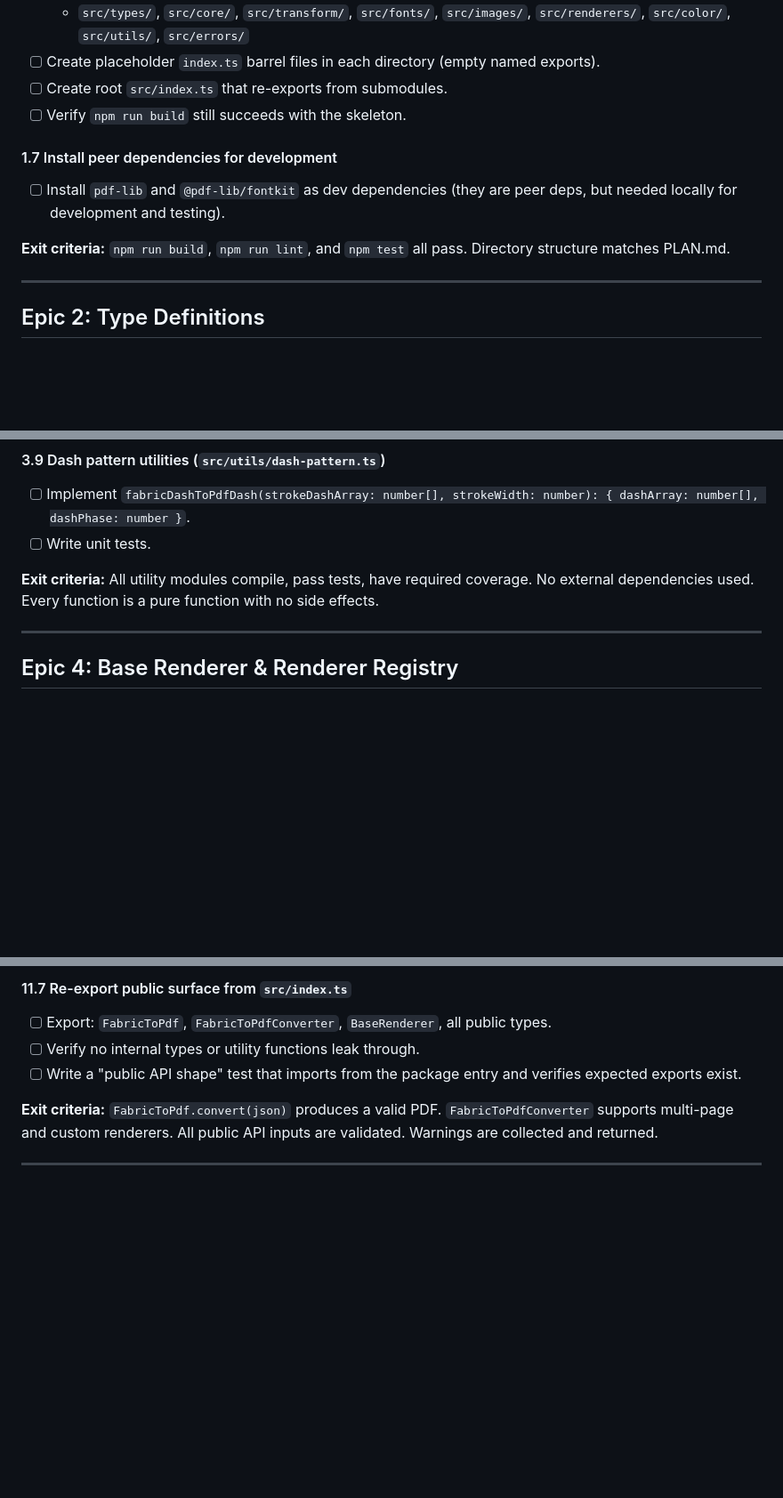
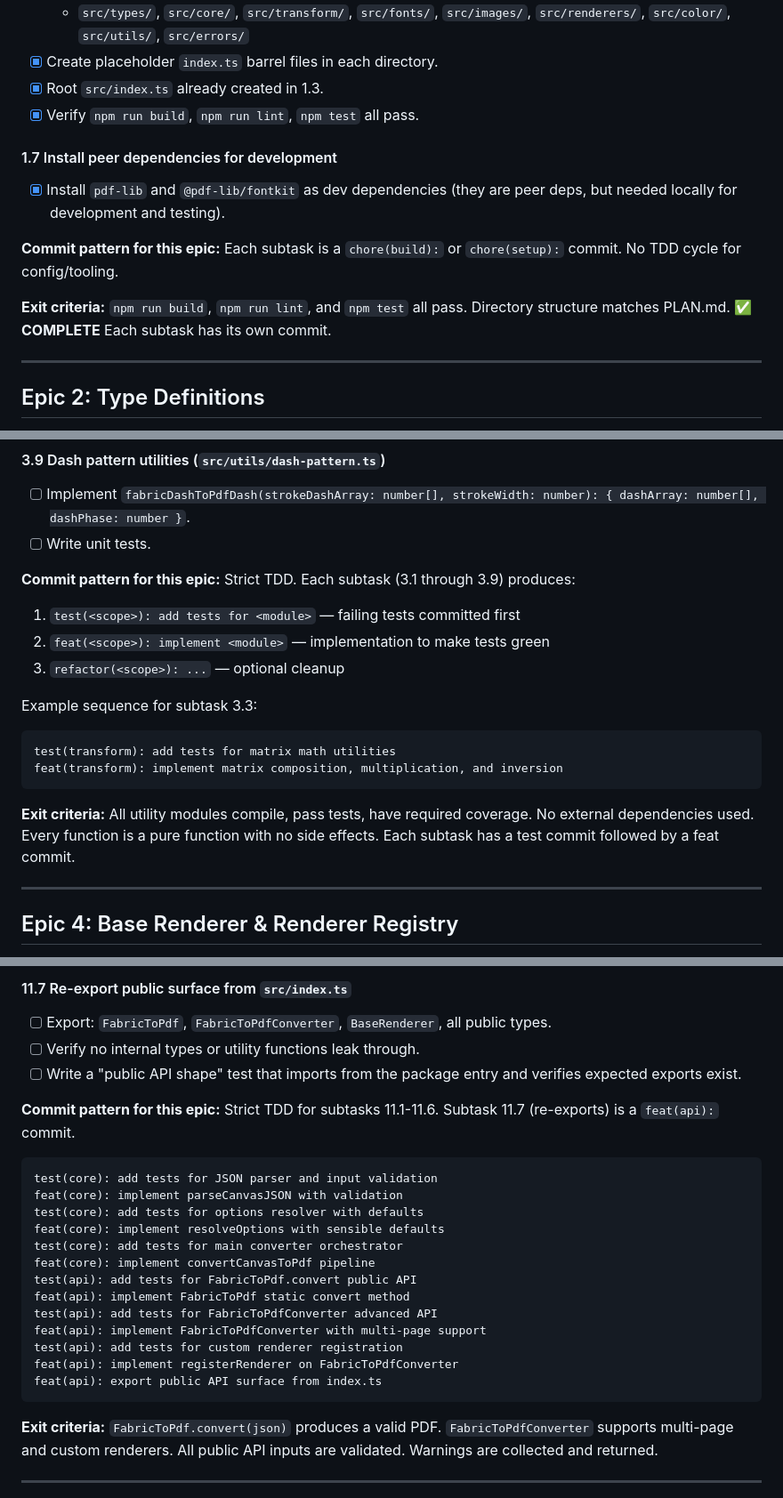
Before and after one commit to Mr-Ashish/fabricjs-pdflib-converter, a Markdown page: docs/EPICS.md, 3 parts joined by grey strips. Shown at 89% size. Drawn GitHub-style; blank space fills up the shorter version.

````diff
--- a/docs/EPICS.md
+++ b/docs/EPICS.md
@@ -58,12 +65,14 @@ This document defines the sequenced execution plan for building the library. Epi
   - `src/types/`, `src/core/`, `src/transform/`, `src/fonts/`, `src/images/`, `src/renderers/`, `src/color/`, `src/utils/`, `src/errors/`
-- [ ] Create placeholder `index.ts` barrel files in each directory (empty named exports).
-- [ ] Create root `src/index.ts` that re-exports from submodules.
-- [ ] Verify `npm run build` still succeeds with the skeleton.
+- [x] Create placeholder `index.ts` barrel files in each directory.
+- [x] Root `src/index.ts` already created in 1.3.
+- [x] Verify `npm run build`, `npm run lint`, `npm test` all pass.
 
 #### 1.7 Install peer dependencies for development
-- [ ] Install `pdf-lib` and `@pdf-lib/fontkit` as dev dependencies (they are peer deps, but needed locally for development and testing).
+- [x] Install `pdf-lib` and `@pdf-lib/fontkit` as dev dependencies (they are peer deps, but needed locally for development and testing).
 
-**Exit criteria:** `npm run build`, `npm run lint`, and `npm test` all pass. Directory structure matches PLAN.md.
+**Commit pattern for this epic:** Each subtask is a `chore(build):` or `chore(setup):` commit. No TDD cycle for config/tooling.
+
+**Exit criteria:** `npm run build`, `npm run lint`, and `npm test` all pass. Directory structure matches PLAN.md. ✅ **COMPLETE** Each subtask has its own commit.
 
 ---
 
@@ -247,7 +258,18 @@ This document defines the sequenced execution plan for building the library. Epi
 - [ ] Implement `fabricDashToPdfDash(strokeDashArray: number[], strokeWidth: number): { dashArray: number[], dashPhase: number }`.
 - [ ] Write unit tests.
 
-**Exit criteria:** All utility modules compile, pass tests, have required coverage. No external dependencies used. Every function is a pure function with no side effects.
+**Commit pattern for this epic:** Strict TDD. Each subtask (3.1 through 3.9) produces:
+1. `test(<scope>): add tests for <module>` — failing tests committed first
+2. `feat(<scope>): implement <module>` — implementation to make tests green
+3. `refactor(<scope>): ...` — optional cleanup
+
+Example sequence for subtask 3.3:
+```
+test(transform): add tests for matrix math utilities
+feat(transform): implement matrix composition, multiplication, and inversion
+```
+
+**Exit criteria:** All utility modules compile, pass tests, have required coverage. No external dependencies used. Every function is a pure function with no side effects. Each subtask has a test commit followed by a feat commit.
 
 ---
 
@@ -672,6 +731,23 @@ This document defines the sequenced execution plan for building the library. Epi
 - [ ] Verify no internal types or utility functions leak through.
 - [ ] Write a "public API shape" test that imports from the package entry and verifies expected exports exist.
 
+**Commit pattern for this epic:** Strict TDD for subtasks 11.1-11.6. Subtask 11.7 (re-exports) is a `feat(api):` commit.
+```
+test(core): add tests for JSON parser and input validation
+feat(core): implement parseCanvasJSON with validation
+test(core): add tests for options resolver with defaults
+feat(core): implement resolveOptions with sensible defaults
+test(core): add tests for main converter orchestrator
+feat(core): implement convertCanvasToPdf pipeline
+test(api): add tests for FabricToPdf.convert public API
+feat(api): implement FabricToPdf static convert method
+test(api): add tests for FabricToPdfConverter advanced API
+feat(api): implement FabricToPdfConverter with multi-page support
+test(api): add tests for custom renderer registration
+feat(api): implement registerRenderer on FabricToPdfConverter
+feat(api): export public API surface from index.ts
+```
+
 **Exit criteria:** `FabricToPdf.convert(json)` produces a valid PDF. `FabricToPdfConverter` supports multi-page and custom renderers. All public API inputs are validated. Warnings are collected and returned.
 
 ---
````
Also changed, not shown: other parts of docs/EPICS.md (+69 -19 lines).
